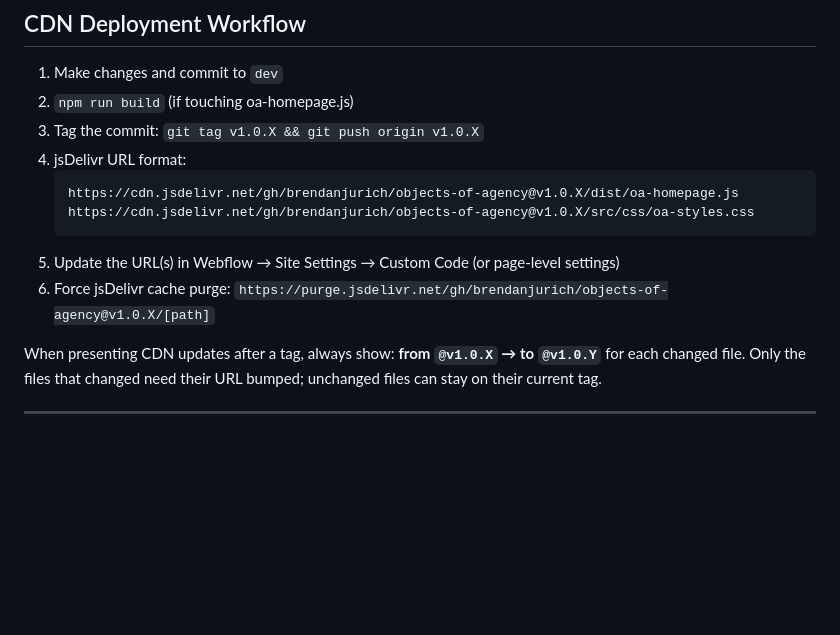
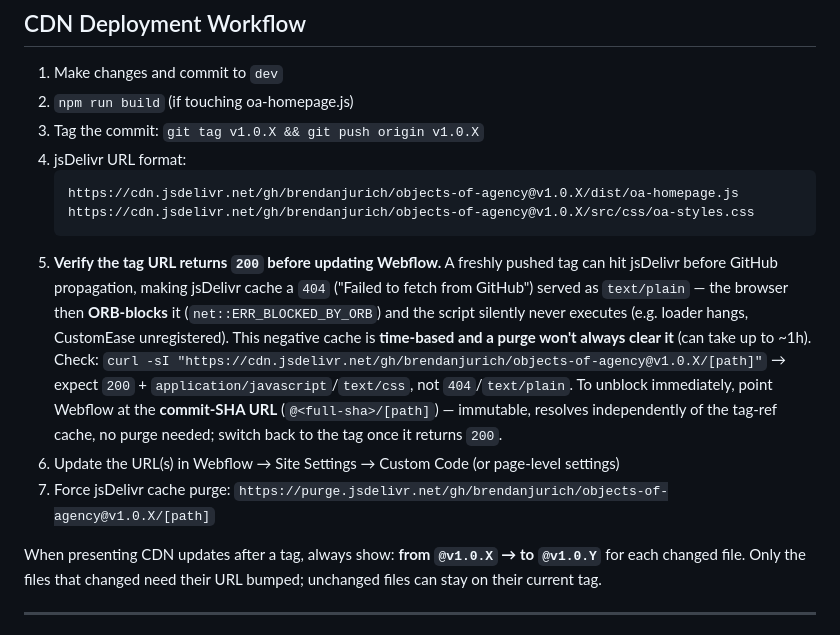
Before and after one commit to brendanjurich/objects-of-agency, a Markdown page: CLAUDE.md, the part around the change. Drawn GitHub-style; blank space fills up the shorter version.

Commit message:
docs: note fresh-tag jsDelivr ORB-404 gotcha in deploy checklist
A tag pushed before GitHub propagation makes jsDelivr cache a 404 served as
text/plain → browser ORB-blocks the script (silent non-execution; loader
hung this session). Purge won't always clear the negative cache; verify 200
first or unblock with the immutable commit-SHA URL.

Co-Authored-By: Claude Opus 4.8 (1M context) <noreply@anthropic.com>

````diff
--- a/CLAUDE.md
+++ b/CLAUDE.md
@@ -47,8 +47,9 @@ npm run build
    https://cdn.jsdelivr.net/gh/brendanjurich/objects-of-agency@v1.0.X/dist/oa-homepage.js
    https://cdn.jsdelivr.net/gh/brendanjurich/objects-of-agency@v1.0.X/src/css/oa-styles.css
    ```
-5. Update the URL(s) in Webflow → Site Settings → Custom Code (or page-level settings)
-6. Force jsDelivr cache purge: `https://purge.jsdelivr.net/gh/brendanjurich/objects-of-agency@v1.0.X/[path]`
+5. **Verify the tag URL returns `200` before updating Webflow.** A freshly pushed tag can hit jsDelivr before GitHub propagation, making jsDelivr cache a `404` ("Failed to fetch from GitHub") served as `text/plain` — the browser then **ORB-blocks** it (`net::ERR_BLOCKED_BY_ORB`) and the script silently never executes (e.g. loader hangs, CustomEase unregistered). This negative cache is **time-based and a purge won't always clear it** (can take up to ~1h). Check: `curl -sI "https://cdn.jsdelivr.net/gh/brendanjurich/objects-of-agency@v1.0.X/[path]"` → expect `200` + `application/javascript`/`text/css`, not `404`/`text/plain`. To unblock immediately, point Webflow at the **commit-SHA URL** (`@<full-sha>/[path]`) — immutable, resolves independently of the tag-ref cache, no purge needed; switch back to the tag once it returns `200`.
+6. Update the URL(s) in Webflow → Site Settings → Custom Code (or page-level settings)
+7. Force jsDelivr cache purge: `https://purge.jsdelivr.net/gh/brendanjurich/objects-of-agency@v1.0.X/[path]`
 
 When presenting CDN updates after a tag, always show: **from `@v1.0.X` → to `@v1.0.Y`** for each changed file. Only the files that changed need their URL bumped; unchanged files can stay on their current tag.
 
````
